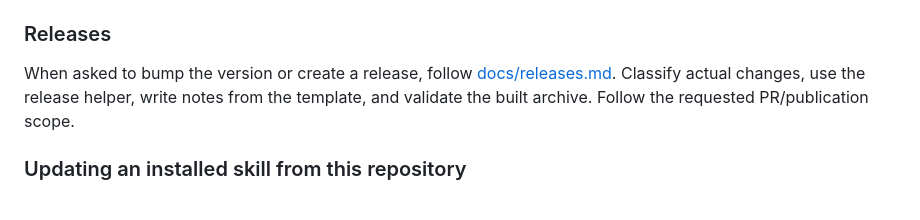
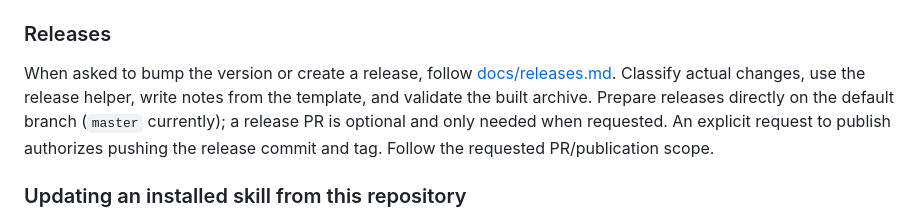
Before and after one commit to MortenChristiansenOrg/semantic-code-review, a Markdown page: AGENTS.md, the part around the change. Drawn GitHub-style.

```diff
--- a/AGENTS.md
+++ b/AGENTS.md
@@ -17,7 +17,10 @@ diagnose and report defects in the skill, CLI, or viewer.
 
 When asked to bump the version or create a release, follow [docs/releases.md](docs/releases.md).
 Classify actual changes, use the release helper, write notes from the template,
-and validate the built archive. Follow the requested PR/publication scope.
+and validate the built archive. Prepare releases directly on the default branch
+(`master` currently); a release PR is optional and only needed when requested.
+An explicit request to publish authorizes pushing the release commit and tag.
+Follow the requested PR/publication scope.
 
 ### Updating an installed skill from this repository
 
```
Also changed, not shown: README.md (+3 -1 lines), docs/releases.md (+27 -11 lines).
